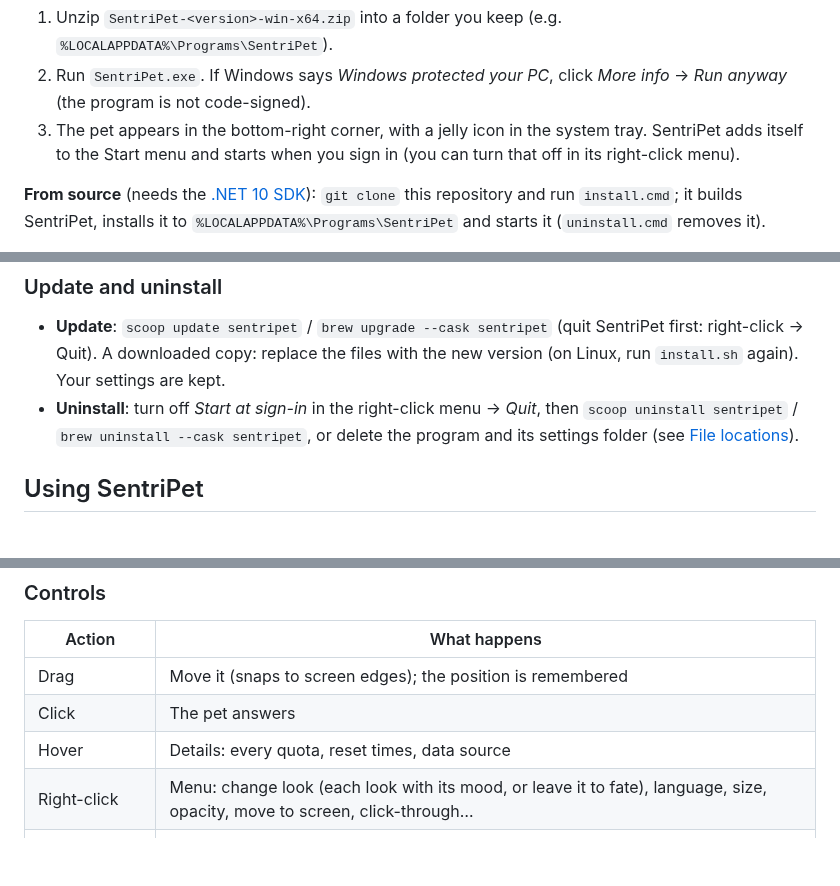
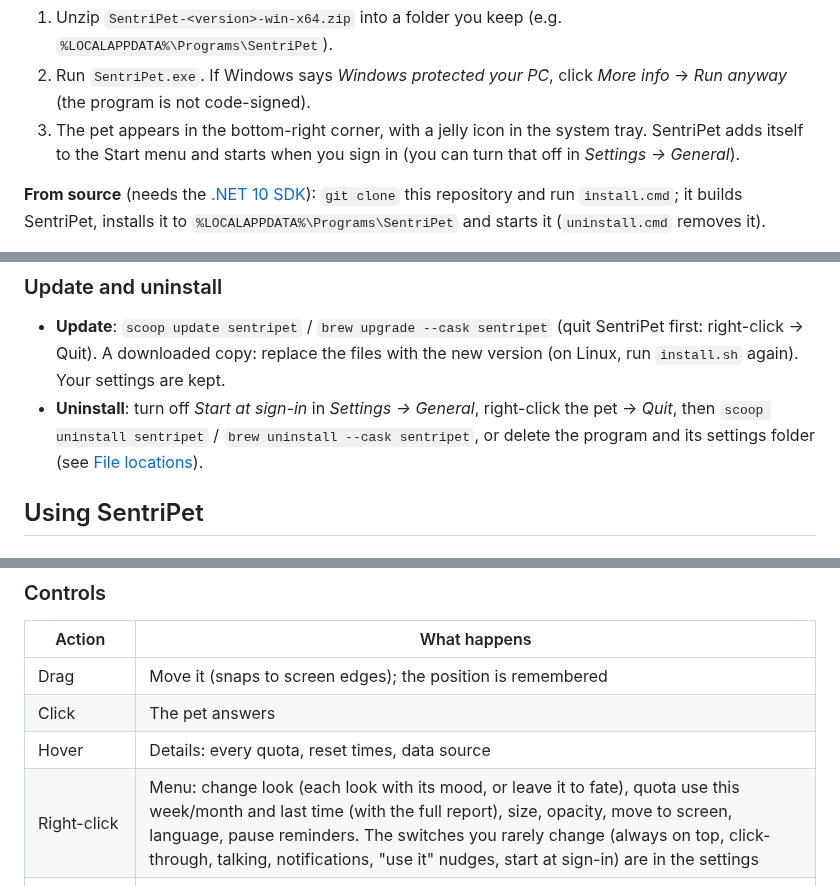
Before and after one commit to daven55663/SentriPet-AI, a Markdown page: README.md, 3 parts joined by grey strips. Drawn GitHub-style; blank space fills up the shorter version.

```diff
--- a/README.md
+++ b/README.md
@@ -92,7 +92,7 @@ Each package contains everything it needs; you don't have to install .NET.
 1. Unzip `SentriPet-<version>-win-x64.zip` into a folder you keep (e.g. `%LOCALAPPDATA%\Programs\SentriPet`).
 2. Run `SentriPet.exe`. If Windows says *Windows protected your PC*, click *More info* → *Run anyway* (the program is not code-signed).
 3. The pet appears in the bottom-right corner, with a jelly icon in the system tray. SentriPet adds itself to the
-   Start menu and starts when you sign in (you can turn that off in its right-click menu).
+   Start menu and starts when you sign in (you can turn that off in *Settings → General*).
 
 **From source** (needs the [.NET 10 SDK](https://dotnet.microsoft.com/download)): `git clone` this repository and run
 `install.cmd`; it builds SentriPet, installs it to `%LOCALAPPDATA%\Programs\SentriPet` and starts it (`uninstall.cmd` removes it).
@@ -127,7 +127,7 @@ cd SentriPet-<version>-linux-x64
 
 - **Update**: `scoop update sentripet` / `brew upgrade --cask sentripet` (quit SentriPet first: right-click → Quit).
   A downloaded copy: replace the files with the new version (on Linux, run `install.sh` again). Your settings are kept.
-- **Uninstall**: turn off *Start at sign-in* in the right-click menu → *Quit*, then `scoop uninstall sentripet` /
+- **Uninstall**: turn off *Start at sign-in* in *Settings → General*, right-click the pet → *Quit*, then `scoop uninstall sentripet` /
   `brew uninstall --cask sentripet`, or delete the program and its settings folder (see [File locations](#file-locations)).
 
 ## Using SentriPet
@@ -151,7 +151,7 @@ SentriPet looks for AI tools on your computer and every one it finds becomes a p
 | Drag | Move it (snaps to screen edges); the position is remembered |
 | Click | The pet answers |
 | Hover | Details: every quota, reset times, data source |
-| Right-click | Menu: change look (each look with its mood, or leave it to fate), language, size, opacity, move to screen, click-through… |
+| Right-click | Menu: change look (each look with its mood, or leave it to fate), quota use this week/month and last time (with the full report), size, opacity, move to screen, language, pause reminders. The switches you rarely change (always on top, click-through, talking, notifications, "use it" nudges, start at sign-in) are in the settings |
 | Double-click | Settings |
 | Tray / menu-bar icon | Left click shows/hides the pet; right click opens the menu (turn click-through off here). The jelly in the icon is as full as your lowest quota; a blue dot means an AI is working |
 
```
Also changed, not shown: other parts of README.md (+3 -3 lines), README.zh-TW.md (+7 -7 lines), docs/DEVLOG.md (+3 -0 lines), docs/images/en/menu.png, docs/images/menu.png, 10 other files.
